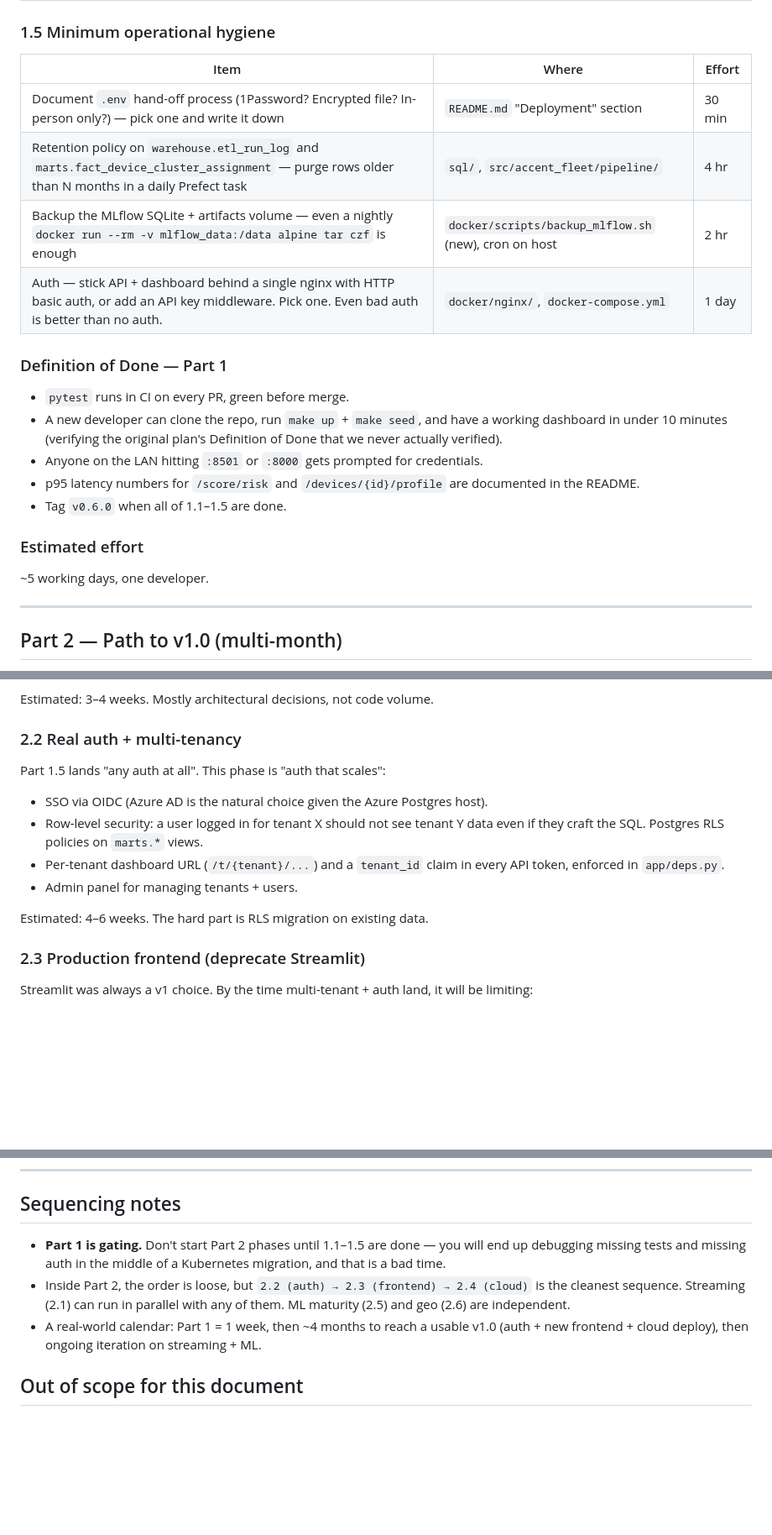
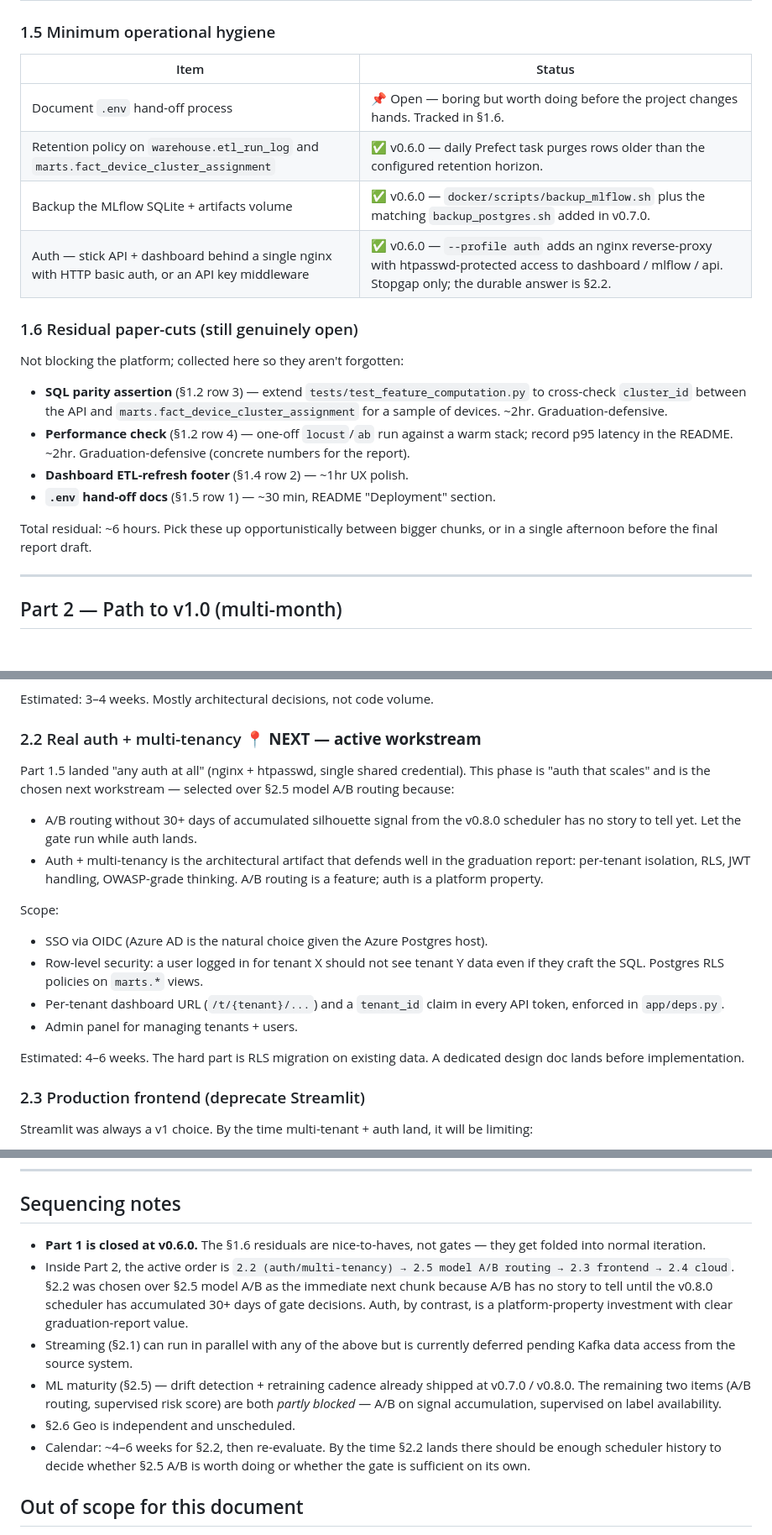
Before and after one commit to MohamedAliChaouachi/accent-fleet-analytics, a Markdown page: NEXT_STEPS.md, 3 parts joined by grey strips. Shown at 84% size. GitHub-like rendering; blank space fills up the shorter version.

Commit message:
docs: sync NEXT_STEPS.md to actual state (Part 1 closed, §2.2 active)
The roadmap had drifted hard. Status line claimed "v0.5.0 is tagged"
while we're four tags past that, and every Part-1 row was listed as
open work despite shipping at v0.6.0 or earlier. Honest line-by-line
sweep:

Part 1 — Hardening sprint:
- Marked Part 1 closed at v0.6.0 per its own DOD.
- Each row in §1.1–§1.5 now carries a status: ✅ vX.Y (shipped, with
  cross-reference to the implementing file/test), ⏭ deferred with
  reason, or 📌 open + tracked in §1.6.
- Genuine residuals collected in new §1.6: SQL parity assertion, perf
  check, dashboard ETL-refresh footer, .env hand-off docs. Total ~6h.
  These are graduation-defensive items rather than blockers.
- Deliberate-skip rationale recorded for branch protection (single-
  maintainer repo per commit 09afaacf) and the headless dashboard
  smoke test (Streamlit is on the deprecate-list under §2.3).

Part 2 — Path to v1.0:
- §2.2 (auth + multi-tenancy) promoted to "📍 NEXT — active workstream"
  with explicit reasoning for choosing it over §2.5 model A/B routing:
  A/B has no story until the v0.8.0 scheduler has accumulated 30+ days
  of decisions; auth is a platform-property investment that defends in
  the graduation report.
- Sequencing notes rewritten: Part 1 no longer gates Part 2, active
  order is 2.2 → 2.5 A/B → 2.3 → 2.4, calendar reset to ~4–6 weeks for
  §2.2.

No code changes. Doc-only sync so future readers see what shipped vs.
what's actually open.

Co-Authored-By: Claude Opus 4.7 <noreply@anthropic.com>

```diff
--- a/NEXT_STEPS.md
+++ b/NEXT_STEPS.md
@@ -63,26 +65,24 @@ what we already have.
 
 ### 1.5 Minimum operational hygiene
 
-| Item | Where | Effort |
-|---|---|---|
-| Document `.env` hand-off process (1Password? Encrypted file? In-person only?) — pick one and write it down | `README.md` "Deployment" section | 30 min |
-| Retention policy on `warehouse.etl_run_log` and `marts.fact_device_cluster_assignment` — purge rows older than N months in a daily Prefect task | `sql/`, `src/accent_fleet/pipeline/` | 4 hr |
-| Backup the MLflow SQLite + artifacts volume — even a nightly `docker run --rm -v mlflow_data:/data alpine tar czf` is enough | `docker/scripts/backup_mlflow.sh` (new), cron on host | 2 hr |
-| Auth — stick API + dashboard behind a single nginx with HTTP basic auth, or add an API key middleware. Pick one. Even bad auth is better than no auth. | `docker/nginx/`, `docker-compose.yml` | 1 day |
+| Item | Status |
+|---|---|
+| Document `.env` hand-off process | 📌 Open — boring but worth doing before the project changes hands. Tracked in §1.6. |
+| Retention policy on `warehouse.etl_run_log` and `marts.fact_device_cluster_assignment` | ✅ v0.6.0 — daily Prefect task purges rows older than the configured retention horizon. |
+| Backup the MLflow SQLite + artifacts volume | ✅ v0.6.0 — `docker/scripts/backup_mlflow.sh` plus the matching `backup_postgres.sh` added in v0.7.0. |
+| Auth — stick API + dashboard behind a single nginx with HTTP basic auth, or an API key middleware | ✅ v0.6.0 — `--profile auth` adds an nginx reverse-proxy with htpasswd-protected access to dashboard / mlflow / api. Stopgap only; the durable answer is §2.2. |
 
-### Definition of Done — Part 1
+### 1.6 Residual paper-cuts (still genuinely open)
 
-- `pytest` runs in CI on every PR, green before merge.
-- A new developer can clone the repo, run `make up` + `make seed`, and have a
-  working dashboard in under 10 minutes (verifying the original plan's
-  Definition of Done that we never actually verified).
-- Anyone on the LAN hitting `:8501` or `:8000` gets prompted for credentials.
-- p95 latency numbers for `/score/risk` and `/devices/{id}/profile` are
-  documented in the README.
-- Tag `v0.6.0` when all of 1.1–1.5 are done.
+Not blocking the platform; collected here so they aren't forgotten:
 
-### Estimated effort
-~5 working days, one developer.
+- **SQL parity assertion** (§1.2 row 3) — extend `tests/test_feature_computation.py` to cross-check `cluster_id` between the API and `marts.fact_device_cluster_assignment` for a sample of devices. ~2hr. Graduation-defensive.
+- **Performance check** (§1.2 row 4) — one-off `locust`/`ab` run against a warm stack; record p95 latency in the README. ~2hr. Graduation-defensive (concrete numbers for the report).
+- **Dashboard ETL-refresh footer** (§1.4 row 2) — ~1hr UX polish.
+- **`.env` hand-off docs** (§1.5 row 1) — ~30 min, README "Deployment" section.
+
+Total residual: ~6 hours. Pick these up opportunistically between bigger
+chunks, or in a single afternoon before the final report draft.
 
 ---
 
@@ -108,9 +108,21 @@ consumes. To turn this on:
 
 Estimated: 3–4 weeks. Mostly architectural decisions, not code volume.
 
-### 2.2 Real auth + multi-tenancy
+### 2.2 Real auth + multi-tenancy  📍 **NEXT — active workstream**
 
-Part 1.5 lands "any auth at all". This phase is "auth that scales":
+Part 1.5 landed "any auth at all" (nginx + htpasswd, single shared
+credential). This phase is "auth that scales" and is the chosen
+next workstream — selected over §2.5 model A/B routing because:
+
+  - A/B routing without 30+ days of accumulated silhouette signal from
+    the v0.8.0 scheduler has no story to tell yet. Let the gate run
+    while auth lands.
+  - Auth + multi-tenancy is the architectural artifact that defends
+    well in the graduation report: per-tenant isolation, RLS, JWT
+    handling, OWASP-grade thinking. A/B routing is a feature; auth is
+    a platform property.
+
+Scope:
 
 - SSO via OIDC (Azure AD is the natural choice given the Azure Postgres host).
 - Row-level security: a user logged in for tenant X should not see tenant Y
@@ -120,6 +132,7 @@ Part 1.5 lands "any auth at all". This phase is "auth that scales":
 - Admin panel for managing tenants + users.
 
 Estimated: 4–6 weeks. The hard part is RLS migration on existing data.
+A dedicated design doc lands before implementation.
 
 ### 2.3 Production frontend (deprecate Streamlit)
 
@@ -183,15 +196,23 @@ Estimated: 1–2 weeks once the upstream data is there.
 
 ## Sequencing notes
 
-- **Part 1 is gating.** Don't start Part 2 phases until 1.1–1.5 are done — you
-  will end up debugging missing tests and missing auth in the middle of a
-  Kubernetes migration, and that is a bad time.
-- Inside Part 2, the order is loose, but `2.2 (auth) → 2.3 (frontend) → 2.4
-  (cloud)` is the cleanest sequence. Streaming (2.1) can run in parallel with
-  any of them. ML maturity (2.5) and geo (2.6) are independent.
-- A real-world calendar: Part 1 = 1 week, then ~4 months to reach a usable
-  v1.0 (auth + new frontend + cloud deploy), then ongoing iteration on
-  streaming + ML.
+- **Part 1 is closed at v0.6.0.** The §1.6 residuals are nice-to-haves, not
+  gates — they get folded into normal iteration.
+- Inside Part 2, the active order is `2.2 (auth/multi-tenancy) → 2.5 model A/B
+  routing → 2.3 frontend → 2.4 cloud`. §2.2 was chosen over §2.5 model A/B as
+  the immediate next chunk because A/B has no story to tell until the v0.8.0
+  scheduler has accumulated 30+ days of gate decisions. Auth, by contrast, is
+  a platform-property investment with clear graduation-report value.
+- Streaming (§2.1) can run in parallel with any of the above but is currently
+  deferred pending Kafka data access from the source system.
+- ML maturity (§2.5) — drift detection + retraining cadence already shipped
+  at v0.7.0 / v0.8.0. The remaining two items (A/B routing, supervised risk
+  score) are both *partly blocked* — A/B on signal accumulation, supervised
+  on label availability.
+- §2.6 Geo is independent and unscheduled.
+- Calendar: ~4–6 weeks for §2.2, then re-evaluate. By the time §2.2 lands
+  there should be enough scheduler history to decide whether §2.5 A/B is
+  worth doing or whether the gate is sufficient on its own.
 
 ## Out of scope for this document
 
```
Also changed, not shown: other parts of NEXT_STEPS.md (+26 -24 lines).
